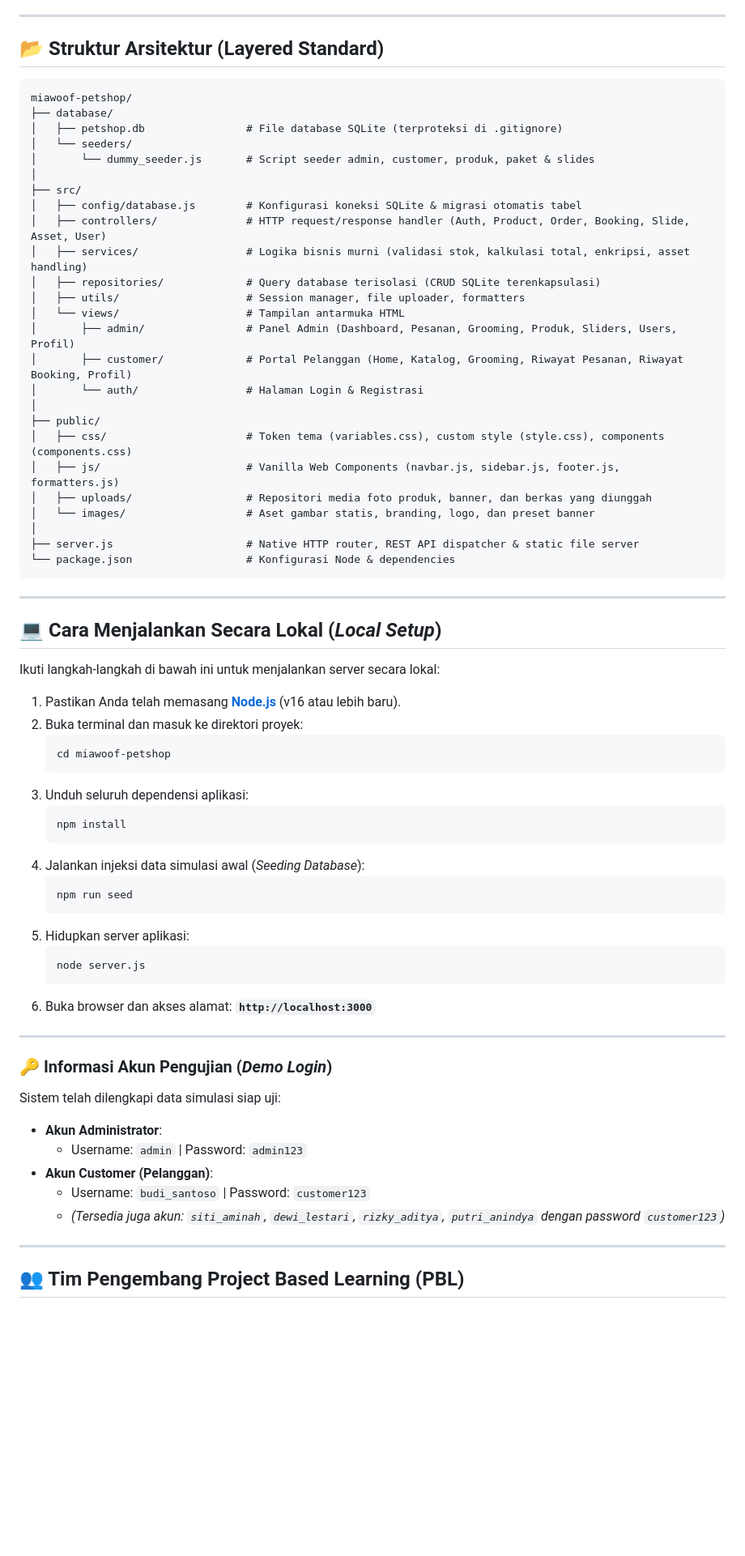
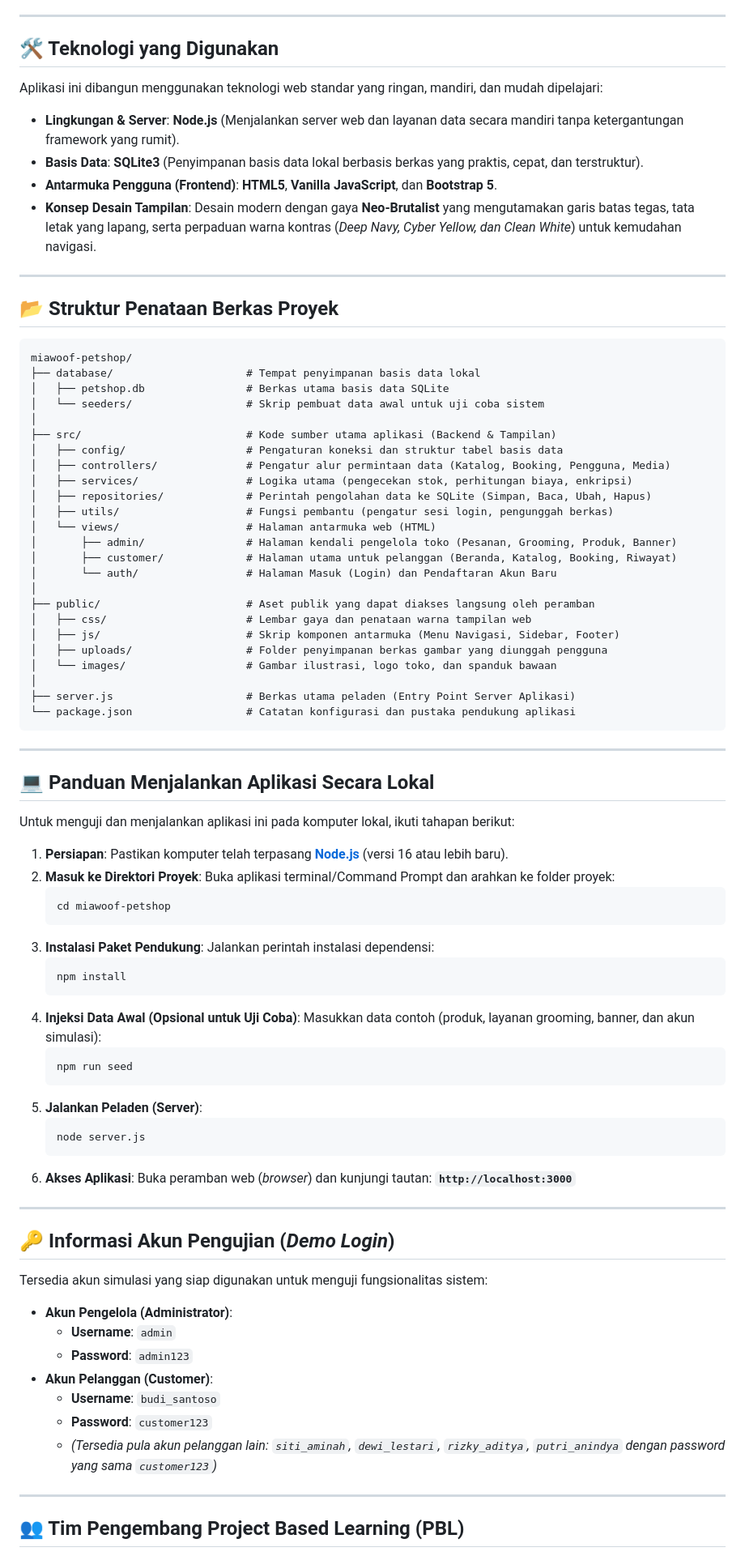
Before and after one commit to cello-marcelino/miawoof-petshop, a Markdown page: README.md, the part around one of its changes. Shown at 81% size. Drawn GitHub-style; blank space fills up the shorter version.

Commit message:
docs(readme): rewrite documentation in study-documented style for 2024 PBL Batam project

````diff
--- a/README.md
+++ b/README.md
@@ -47,72 +49,85 @@ Selamat datang di repositori **MiaWoof Petshop CMS, Booking & Media Asset Manage
 
 ---
 
-## 📂 Struktur Arsitektur (Layered Standard)
+## 🛠️ Teknologi yang Digunakan
+
+Aplikasi ini dibangun menggunakan teknologi web standar yang ringan, mandiri, dan mudah dipelajari:
+
+- **Lingkungan & Server**: **Node.js** (Menjalankan server web dan layanan data secara mandiri tanpa ketergantungan framework yang rumit).
+- **Basis Data**: **SQLite3** (Penyimpanan basis data lokal berbasis berkas yang praktis, cepat, dan terstruktur).
+- **Antarmuka Pengguna (Frontend)**: **HTML5**, **Vanilla JavaScript**, dan **Bootstrap 5**.
+- **Konsep Desain Tampilan**: Desain modern dengan gaya **Neo-Brutalist** yang mengutamakan garis batas tegas, tata letak yang lapang, serta perpaduan warna kontras (*Deep Navy, Cyber Yellow, dan Clean White*) untuk kemudahan navigasi.
+
+---
+
+## 📂 Struktur Penataan Berkas Proyek
 
 ```text
 miawoof-petshop/
-├── database/
-│   ├── petshop.db                # File database SQLite (terproteksi di .gitignore)
-│   └── seeders/
-│       └── dummy_seeder.js       # Script seeder admin, customer, produk, paket & slides
+├── database/                     # Tempat penyimpanan basis data lokal
+│   ├── petshop.db                # Berkas utama basis data SQLite
+│   └── seeders/                  # Skrip pembuat data awal untuk uji coba sistem
 │
-├── src/
-│   ├── config/database.js        # Konfigurasi koneksi SQLite & migrasi otomatis tabel
-│   ├── controllers/              # HTTP request/response handler (Auth, Product, Order, Booking, Slide, Asset, User)
-│   ├── services/                 # Logika bisnis murni (validasi stok, kalkulasi total, enkripsi, asset handling)
-│   ├── repositories/             # Query database terisolasi (CRUD SQLite terenkapsulasi)
-│   ├── utils/                    # Session manager, file uploader, formatters
-│   └── views/                    # Tampilan antarmuka HTML
-│       ├── admin/                # Panel Admin (Dashboard, Pesanan, Grooming, Produk, Sliders, Users, Profil)
-│       ├── customer/             # Portal Pelanggan (Home, Katalog, Grooming, Riwayat Pesanan, Riwayat Booking, Profil)
-│       └── auth/                 # Halaman Login & Registrasi
+├── src/                          # Kode sumber utama aplikasi (Backend & Tampilan)
+│   ├── config/                   # Pengaturan koneksi dan struktur tabel basis data
+│   ├── controllers/              # Pengatur alur permintaan data (Katalog, Booking, Pengguna, Media)
+│   ├── services/                 # Logika utama (pengecekan stok, perhitungan biaya, enkripsi)
+│   ├── repositories/             # Perintah pengolahan data ke SQLite (Simpan, Baca, Ubah, Hapus)
+│   ├── utils/                    # Fungsi pembantu (pengatur sesi login, pengunggah berkas)
+│   └── views/                    # Halaman antarmuka web (HTML)
+│       ├── admin/                # Halaman kendali pengelola toko (Pesanan, Grooming, Produk, Banner)
+│       ├── customer/             # Halaman utama untuk pelanggan (Beranda, Katalog, Booking, Riwayat)
+│       └── auth/                 # Halaman Masuk (Login) dan Pendaftaran Akun Baru
 │
-├── public/
-│   ├── css/                      # Token tema (variables.css), custom style (style.css), components (components.css)
-│   ├── js/                       # Vanilla Web Components (navbar.js, sidebar.js, footer.js, formatters.js)
-│   ├── uploads/                  # Repositori media foto produk, banner, dan berkas yang diunggah
-│   └── images/                   # Aset gambar statis, branding, logo, dan preset banner
+├── public/                       # Aset publik yang dapat diakses langsung oleh peramban
+│   ├── css/                      # Lembar gaya dan penataan warna tampilan web
+│   ├── js/                       # Skrip komponen antarmuka (Menu Navigasi, Sidebar, Footer)
+│   ├── uploads/                  # Folder penyimpanan berkas gambar yang diunggah pengguna
+│   └── images/                   # Gambar ilustrasi, logo toko, dan spanduk bawaan
 │
-├── server.js                     # Native HTTP router, REST API dispatcher & static file server
-└── package.json                  # Konfigurasi Node & dependencies
+├── server.js                     # Berkas utama peladen (Entry Point Server Aplikasi)
+└── package.json                  # Catatan konfigurasi dan pustaka pendukung aplikasi
 ```
 
 ---
 
-## 💻 Cara Menjalankan Secara Lokal (*Local Setup*)
+## 💻 Panduan Menjalankan Aplikasi Secara Lokal
 
-Ikuti langkah-langkah di bawah ini untuk menjalankan server secara lokal:
+Untuk menguji dan menjalankan aplikasi ini pada komputer lokal, ikuti tahapan berikut:
 
-1. Pastikan Anda telah memasang **[Node.js](https://nodejs.org)** (v16 atau lebih baru).
-2. Buka terminal dan masuk ke direktori proyek:
+1. **Persiapan**: Pastikan komputer telah terpasang **[Node.js](https://nodejs.org)** (versi 16 atau lebih baru).
+2. **Masuk ke Direktori Proyek**: Buka aplikasi terminal/Command Prompt dan arahkan ke folder proyek:
    ```bash
    cd miawoof-petshop
    ```
-3. Unduh seluruh dependensi aplikasi:
+3. **Instalasi Paket Pendukung**: Jalankan perintah instalasi dependensi:
    ```bash
    npm install
    ```
-4. Jalankan injeksi data simulasi awal (*Seeding Database*):
+4. **Injeksi Data Awal (Opsional untuk Uji Coba)**: Masukkan data contoh (produk, layanan grooming, banner, dan akun simulasi):
    ```bash
    npm run seed
    ```
-5. Hidupkan server aplikasi:
+5. **Jalankan Peladen (Server)**:
    ```bash
    node server.js
    ```
-6. Buka browser dan akses alamat:
+6. **Akses Aplikasi**: Buka peramban web (*browser*) dan kunjungi tautan:
    **`http://localhost:3000`**
 
 ---
 
-### 🔑 Informasi Akun Pengujian (*Demo Login*)
+## 🔑 Informasi Akun Pengujian (*Demo Login*)
 
-Sistem telah dilengkapi data simulasi siap uji:
-- **Akun Administrator**:
-  - Username: `admin` | Password: `admin123`
-- **Akun Customer (Pelanggan)**:
-  - Username: `budi_santoso` | Password: `customer123`
-  - *(Tersedia juga akun: `siti_aminah`, `dewi_lestari`, `rizky_aditya`, `putri_anindya` dengan password `customer123`)*
+Tersedia akun simulasi yang siap digunakan untuk menguji fungsionalitas sistem:
+
+- **Akun Pengelola (Administrator)**:
+  - **Username**: `admin`
+  - **Password**: `admin123`
+- **Akun Pelanggan (Customer)**:
+  - **Username**: `budi_santoso`
+  - **Password**: `customer123`
+  - *(Tersedia pula akun pelanggan lain: `siti_aminah`, `dewi_lestari`, `rizky_aditya`, `putri_anindya` dengan password yang sama `customer123`)*
 
 ---
 
````
Also changed, not shown: other parts of README.md (+46 -44 lines).
